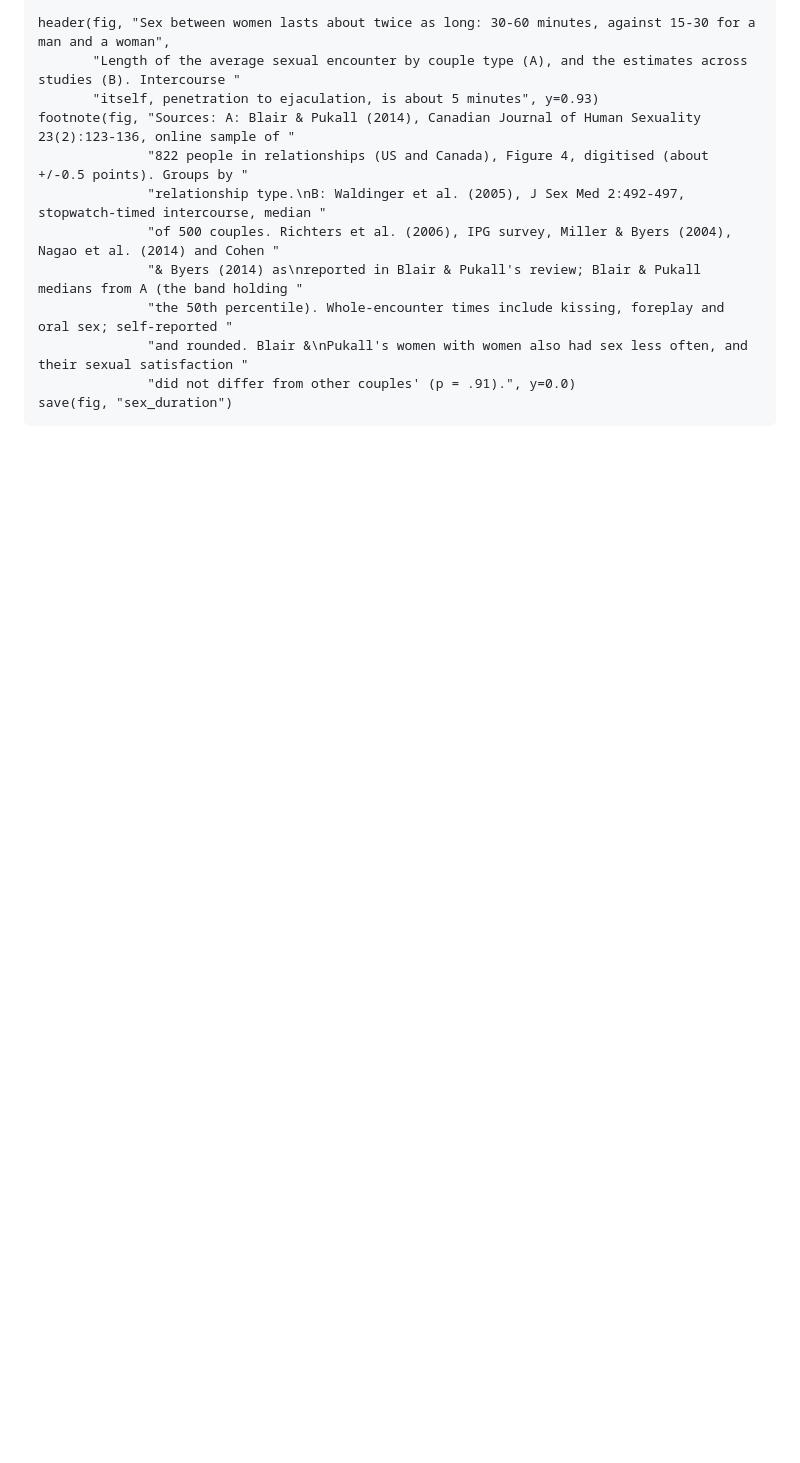
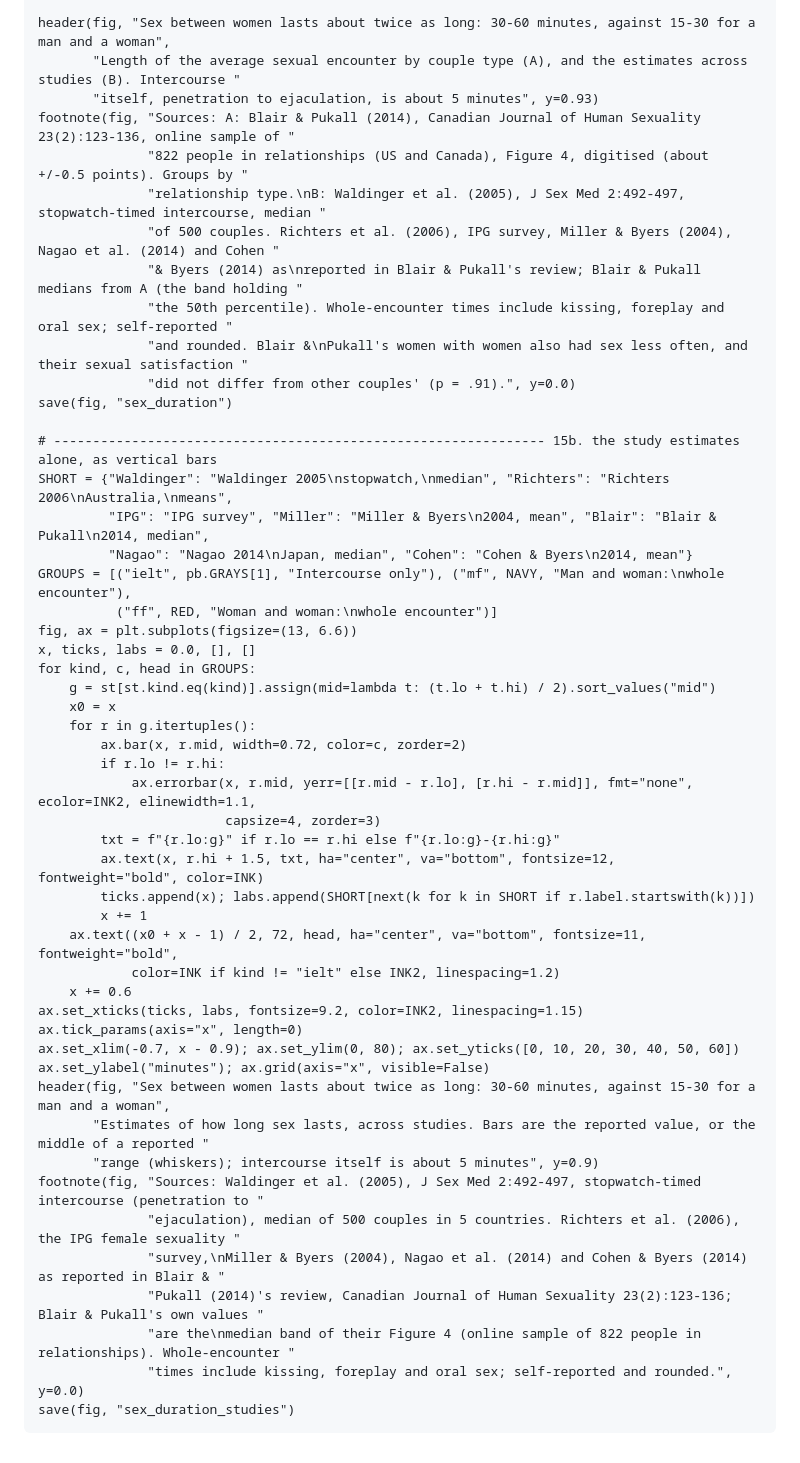
Before and after one commit to pbmethods/pbmethods.github.io, a Markdown page: sex-dynamics/methods.md, the part around one of its changes. GitHub-like rendering; blank space fills up the shorter version.

Commit message:
Update sex-dynamics

````diff
--- a/sex-dynamics/methods.md
+++ b/sex-dynamics/methods.md
@@ -2910,4 +2912,42 @@ footnote(fig, "Sources: A: Blair & Pukall (2014), Canadian Journal of Human Sexu
               "and rounded. Blair &\nPukall's women with women also had sex less often, and their sexual satisfaction "
               "did not differ from other couples' (p = .91).", y=0.0)
 save(fig, "sex_duration")
+
+# --------------------------------------------------------------- 15b. the study estimates alone, as vertical bars
+SHORT = {"Waldinger": "Waldinger 2005\nstopwatch,\nmedian", "Richters": "Richters 2006\nAustralia,\nmeans",
+         "IPG": "IPG survey", "Miller": "Miller & Byers\n2004, mean", "Blair": "Blair & Pukall\n2014, median",
+         "Nagao": "Nagao 2014\nJapan, median", "Cohen": "Cohen & Byers\n2014, mean"}
+GROUPS = [("ielt", pb.GRAYS[1], "Intercourse only"), ("mf", NAVY, "Man and woman:\nwhole encounter"),
+          ("ff", RED, "Woman and woman:\nwhole encounter")]
+fig, ax = plt.subplots(figsize=(13, 6.6))
+x, ticks, labs = 0.0, [], []
+for kind, c, head in GROUPS:
+    g = st[st.kind.eq(kind)].assign(mid=lambda t: (t.lo + t.hi) / 2).sort_values("mid")
+    x0 = x
+    for r in g.itertuples():
+        ax.bar(x, r.mid, width=0.72, color=c, zorder=2)
+        if r.lo != r.hi:
+            ax.errorbar(x, r.mid, yerr=[[r.mid - r.lo], [r.hi - r.mid]], fmt="none", ecolor=INK2, elinewidth=1.1,
+                        capsize=4, zorder=3)
+        txt = f"{r.lo:g}" if r.lo == r.hi else f"{r.lo:g}-{r.hi:g}"
+        ax.text(x, r.hi + 1.5, txt, ha="center", va="bottom", fontsize=12, fontweight="bold", color=INK)
+        ticks.append(x); labs.append(SHORT[next(k for k in SHORT if r.label.startswith(k))])
+        x += 1
+    ax.text((x0 + x - 1) / 2, 72, head, ha="center", va="bottom", fontsize=11, fontweight="bold",
+            color=INK if kind != "ielt" else INK2, linespacing=1.2)
+    x += 0.6
+ax.set_xticks(ticks, labs, fontsize=9.2, color=INK2, linespacing=1.15)
+ax.tick_params(axis="x", length=0)
+ax.set_xlim(-0.7, x - 0.9); ax.set_ylim(0, 80); ax.set_yticks([0, 10, 20, 30, 40, 50, 60])
+ax.set_ylabel("minutes"); ax.grid(axis="x", visible=False)
+header(fig, "Sex between women lasts about twice as long: 30-60 minutes, against 15-30 for a man and a woman",
+       "Estimates of how long sex lasts, across studies. Bars are the reported value, or the middle of a reported "
+       "range (whiskers); intercourse itself is about 5 minutes", y=0.9)
+footnote(fig, "Sources: Waldinger et al. (2005), J Sex Med 2:492-497, stopwatch-timed intercourse (penetration to "
+              "ejaculation), median of 500 couples in 5 countries. Richters et al. (2006), the IPG female sexuality "
+              "survey,\nMiller & Byers (2004), Nagao et al. (2014) and Cohen & Byers (2014) as reported in Blair & "
+              "Pukall (2014)'s review, Canadian Journal of Human Sexuality 23(2):123-136; Blair & Pukall's own values "
+              "are the\nmedian band of their Figure 4 (online sample of 822 people in relationships). Whole-encounter "
+              "times include kissing, foreplay and oral sex; self-reported and rounded.", y=0.0)
+save(fig, "sex_duration_studies")
 ```
````
Also changed, not shown: other parts of sex-dynamics/methods.md (+2 -0 lines), sex-dynamics/chart19.png (added), 1 other file.
